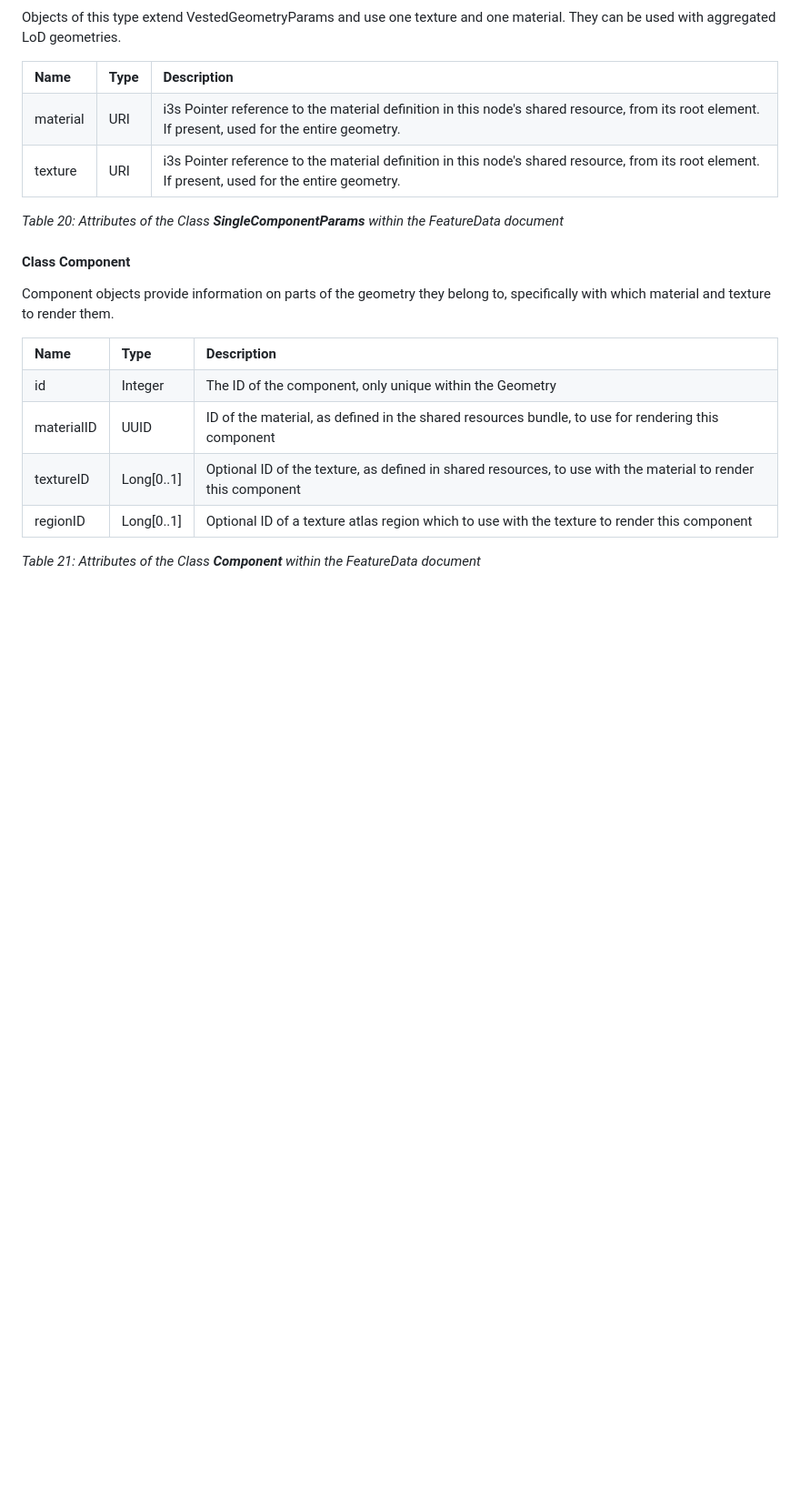
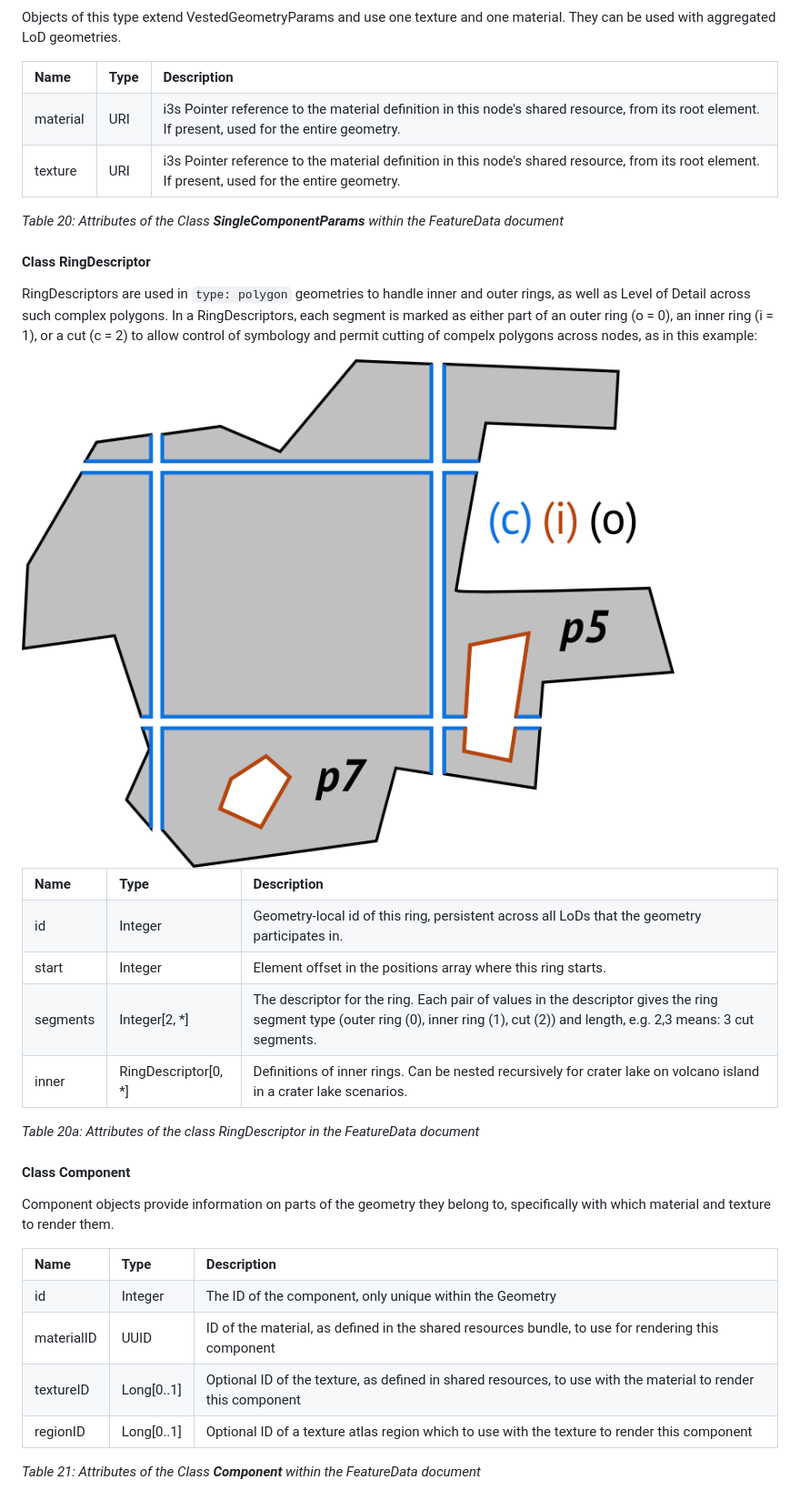
Before and after one commit to Esri/i3s-spec, a Markdown page: format/Indexed 3d Scene Format Specification.md, the part around one of its changes. Shown at 91% size. GitHub-like rendering; pictures changed too: format/images/lod-polygon.png (added); blank space fills up the shorter version.

Commit message:
Added ring descriptors to spec.

```diff
--- a/format/Indexed 3d Scene Format Specification.md
+++ b/format/Indexed 3d Scene Format Specification.md
@@ -1365,6 +1365,46 @@ representative of a feature present in the real, geographic world.</p>
 
 <p><em>Table 20: Attributes of the Class <strong>SingleComponentParams</strong> within the FeatureData document</em></p>
 
+<h4>Class RingDescriptor</h4>
+
+<p>RingDescriptors are used in <code>type: polygon</code> geometries to handle inner and outer rings, as well as Level of Detail across such complex polygons.
+In a RingDescriptors, each segment is marked as either part of an outer ring (o = 0), an inner ring (i = 1), or a cut (c = 2) to allow control of symbology
+and permit cutting of compelx polygons across nodes, as in this example:</p>
+
+<div>
+<img src="images/lod-polygon.png" title="A large Polygon with holes cut into Nodes" alt="A large Polygon with holes cut into Nodes">
+</div>
+
+<table>
+	<tr>
+		<td><strong>Name</strong></td>
+		<td><strong>Type</strong></td>
+		<td><strong>Description</strong></td>
+	</tr>
+	<tr>
+		<td>id</td>
+		<td>Integer</td>
+		<td>Geometry-local id of this ring, persistent across all LoDs that the geometry participates in.</td>
+	</tr>
+	<tr>
+		<td>start</td>
+		<td>Integer</td>
+		<td>Element offset in the positions array where this ring starts.</td>
+	</tr>
+	<tr>
+		<td>segments</td>
+		<td>Integer[2, *]</td>
+		<td>The descriptor for the ring. Each pair of values in the descriptor gives the ring segment type (outer ring (0), inner ring (1), cut (2)) and length, e.g. 2,3 means: 3 cut segments.</td>
+	</tr>
+	<tr>
+		<td>inner</td>
+		<td>RingDescriptor[0, *]</td>
+		<td>Definitions of inner rings. Can be nested recursively for crater lake on volcano island in a crater lake scenarios.</td>
+	</tr>
+</table>
+
+<p><em>Table 20a: Attributes of the class RingDescriptor in the FeatureData document</em></p>
+
 <h4><a name="_7_4_Components">Class Component</a></h4>
 
 <p>Component objects provide information on parts of the geometry they
```
Also changed, not shown: other parts of format/Indexed 3d Scene Format Specification.md (+5 -0 lines), format/images/figure-06.png, format/images/figure-07.png, 1 other file.
